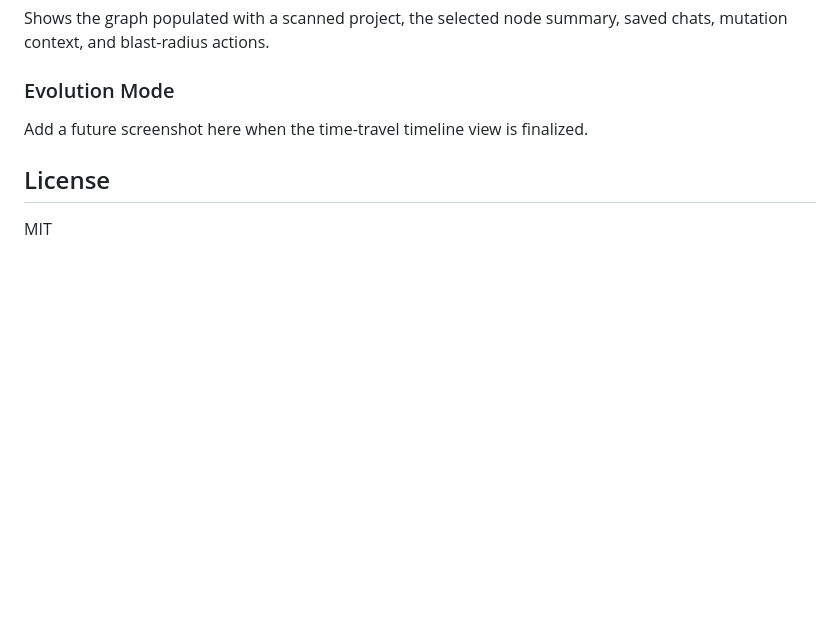
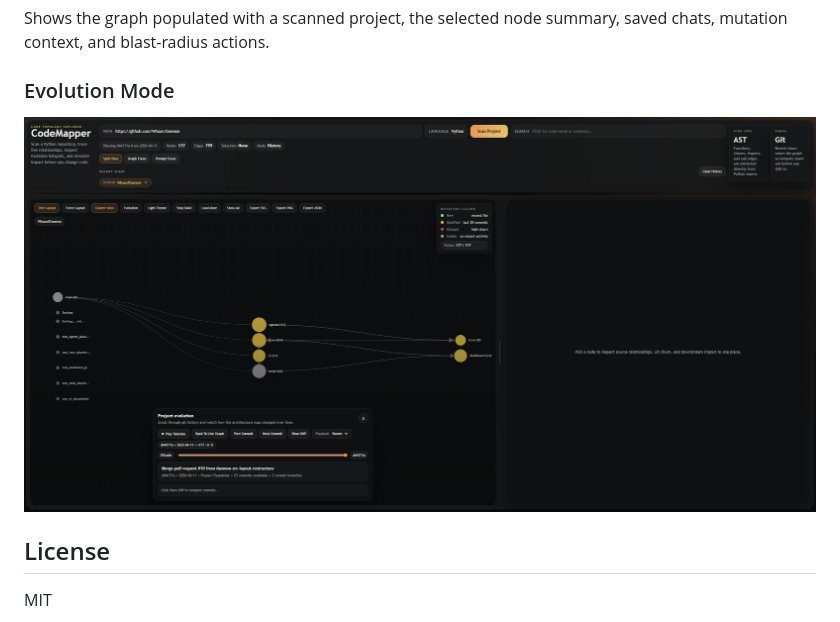
Before and after one commit to Whauv/CodeWeave, a Markdown page: README.md, the part around the change. Drawn GitHub-style; blank space fills up the shorter version.

```diff
--- a/README.md
+++ b/README.md
@@ -226,7 +226,7 @@ Shows the graph populated with a scanned project, the selected node summary, sav
 
 ### Evolution Mode
 
-Add a future screenshot here when the time-travel timeline view is finalized.
+![Selected node workflow](assets/screenshots/Codemapper-Evolution.png)
 
 ## License
 
```
